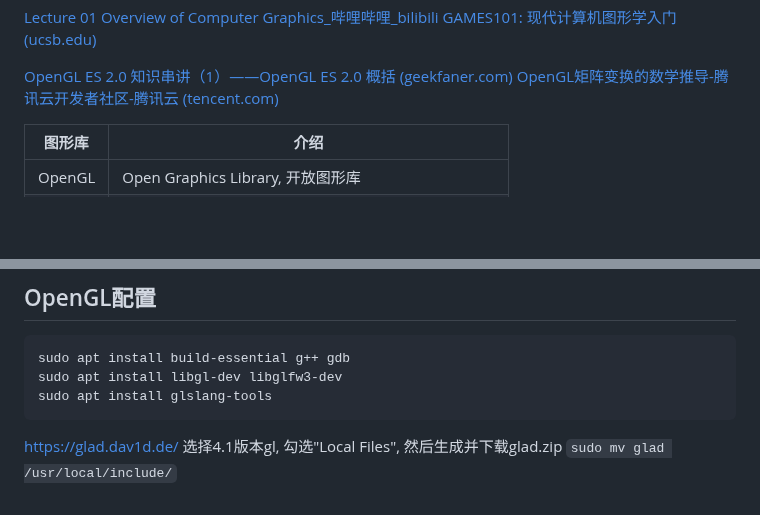
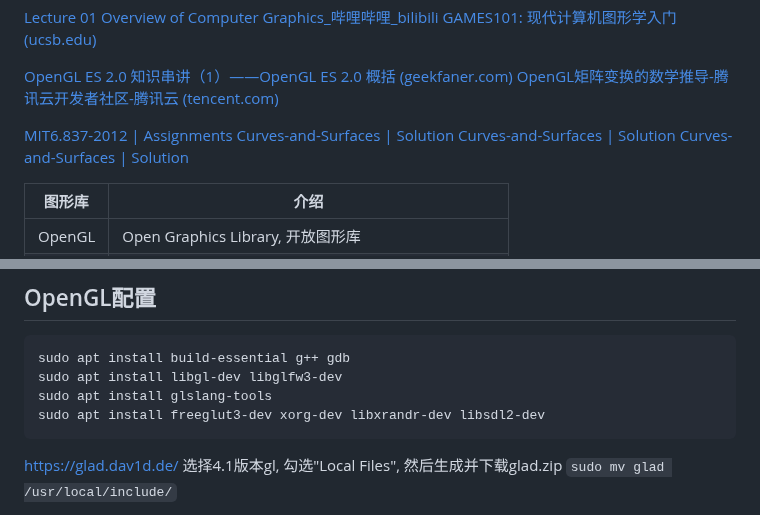
Before and after one commit to Invisiphantom/Mind-City, a Markdown page: Skill/OpenGL笔记.md, 2 parts joined by grey strips. Drawn GitHub-style; blank space fills up the shorter version.

````diff
--- a/Skill/OpenGL笔记.md
+++ b/Skill/OpenGL笔记.md
@@ -16,6 +16,10 @@ OpenGL教程: [LearnOpenGL](https://learnopengl.com/Getting-started/OpenGL)
 [OpenGL ES 2.0 知识串讲（1）――OpenGL ES 2.0 概括 (geekfaner.com)](http://geekfaner.com/shineengine/blog2_OpenGLESv2_1.html)
 [OpenGL矩阵变换的数学推导-腾讯云开发者社区-腾讯云 (tencent.com)](https://cloud.tencent.com/developer/article/1389550)
 
+[MIT6.837-2012 | Assignments](https://ocw.mit.edu/courses/6-837-computer-graphics-fall-2012/pages/assignments/)
+[Curves-and-Surfaces | Solution](https://github.com/andrewmo2014/Curves-and-Surfaces)
+[Curves-and-Surfaces | Solution](https://github.com/jul1u5/6.837)
+[Curves-and-Surfaces | Solution](https://youtu.be/gm6CuvDbEDM)
 
 | 图形库  | 介绍                                                 |
 | ------- | ---------------------------------------------------- |
@@ -42,6 +46,7 @@ OpenGL教程: [LearnOpenGL](https://learnopengl.com/Getting-started/OpenGL)
 sudo apt install build-essential g++ gdb
 sudo apt install libgl-dev libglfw3-dev
 sudo apt install glslang-tools
+sudo apt install freeglut3-dev xorg-dev libxrandr-dev libsdl2-dev
 ```
 
 https://glad.dav1d.de/
````
